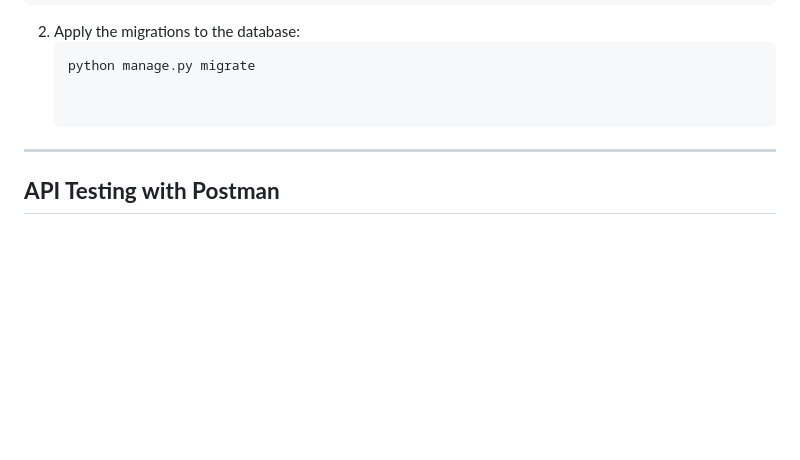
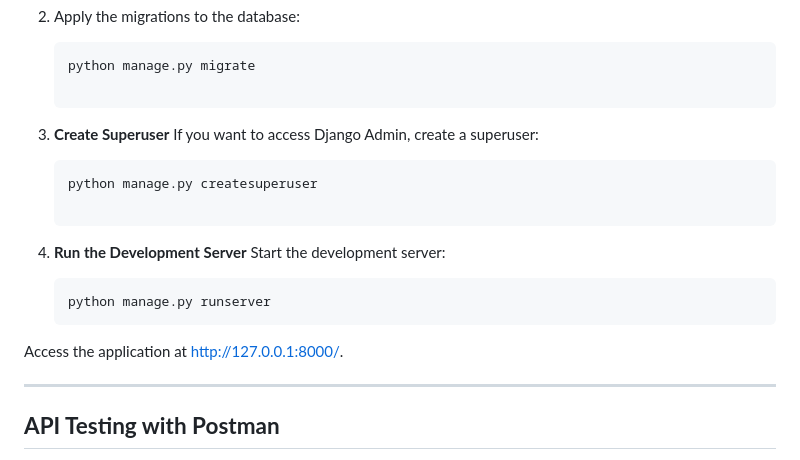
Before and after one commit to Yashraj0241/Food-Ordering-Django-and-Djangorestframework-, a Markdown page: README.md, the part around the change. Drawn GitHub-style; blank space fills up the shorter version.

````diff
--- a/README.md
+++ b/README.md
@@ -143,6 +143,18 @@ To get the Food Ordering App up and running, follow these steps:
      ```bash
      python manage.py migrate
 
+5. **Create Superuser**
+   If you want to access Django Admin, create a superuser:
+
+     ```bash
+     python manage.py createsuperuser
+
+6. **Run the Development Server**
+   Start the development server:
+
+   ```bash
+   python manage.py runserver
+  Access the application at http://127.0.0.1:8000/.
 
 ---
 ## **API Testing with Postman**
````
